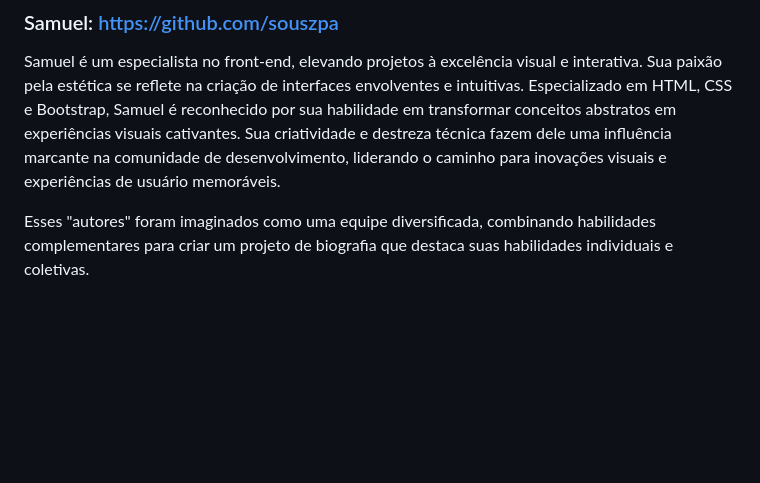
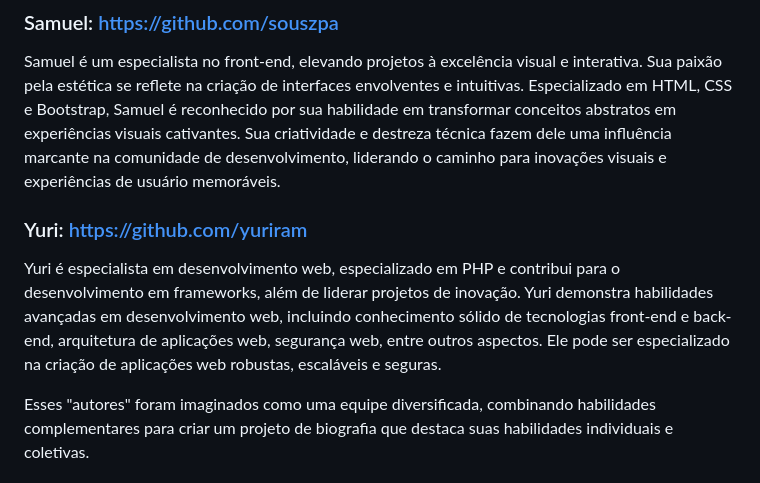
Before and after one commit to souszpa/Atividade-em-Grupo, a Markdown page: README.md, the part around the change. GitHub-like rendering; blank space fills up the shorter version.

```diff
--- a/README.md
+++ b/README.md
@@ -218,4 +218,7 @@ Lucas é um gestor de projetos experiente, desempenhando um papel crucial na orq
 ### Samuel: https://github.com/souszpa
 Samuel é um especialista no front-end, elevando projetos à excelência visual e interativa. Sua paixão pela estética se reflete na criação de interfaces envolventes e intuitivas. Especializado em HTML, CSS e Bootstrap, Samuel é reconhecido por sua habilidade em transformar conceitos abstratos em experiências visuais cativantes. Sua criatividade e destreza técnica fazem dele uma influência marcante na comunidade de desenvolvimento, liderando o caminho para inovações visuais e experiências de usuário memoráveis.
 
+### Yuri: https://github.com/yuriram
+Yuri é especialista em desenvolvimento web, especializado em PHP e contribui para o desenvolvimento em frameworks, além de liderar projetos de inovação. Yuri demonstra habilidades avançadas em desenvolvimento web, incluindo conhecimento sólido de tecnologias front-end e back-end, arquitetura de aplicações web, segurança web, entre outros aspectos. Ele pode ser especializado na criação de aplicações web robustas, escaláveis e seguras.
+
 Esses "autores" foram imaginados como uma equipe diversificada, combinando habilidades complementares para criar um projeto de biografia que destaca suas habilidades individuais e coletivas.
```
